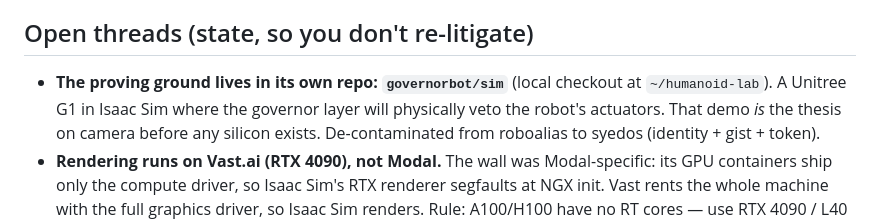
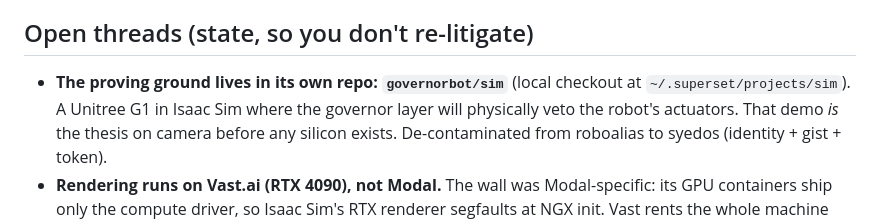
Before and after one commit to mechanicalsh/mechanical, a Markdown page: CLAUDE.md, the part around the change. Drawn GitHub-style.

Commit message:
Point sim checkout path to ~/.superset/projects/sim
Co-Authored-By: Claude Opus 4.8 (1M context) <noreply@anthropic.com>

```diff
--- a/CLAUDE.md
+++ b/CLAUDE.md
@@ -51,7 +51,7 @@ two load-bearing points a future instance must not lose:
 ## Open threads (state, so you don't re-litigate)
 
 - **The proving ground lives in its own repo: `governorbot/sim`** (local checkout at
-  `~/humanoid-lab`). A Unitree G1 in Isaac Sim where the governor layer will physically
+  `~/.superset/projects/sim`). A Unitree G1 in Isaac Sim where the governor layer will physically
   veto the robot's actuators. That demo *is* the thesis on camera before any silicon
   exists. De-contaminated from roboalias to syedos (identity + gist + token).
 - **Rendering runs on Vast.ai (RTX 4090), not Modal.** The wall was Modal-specific: its
```
